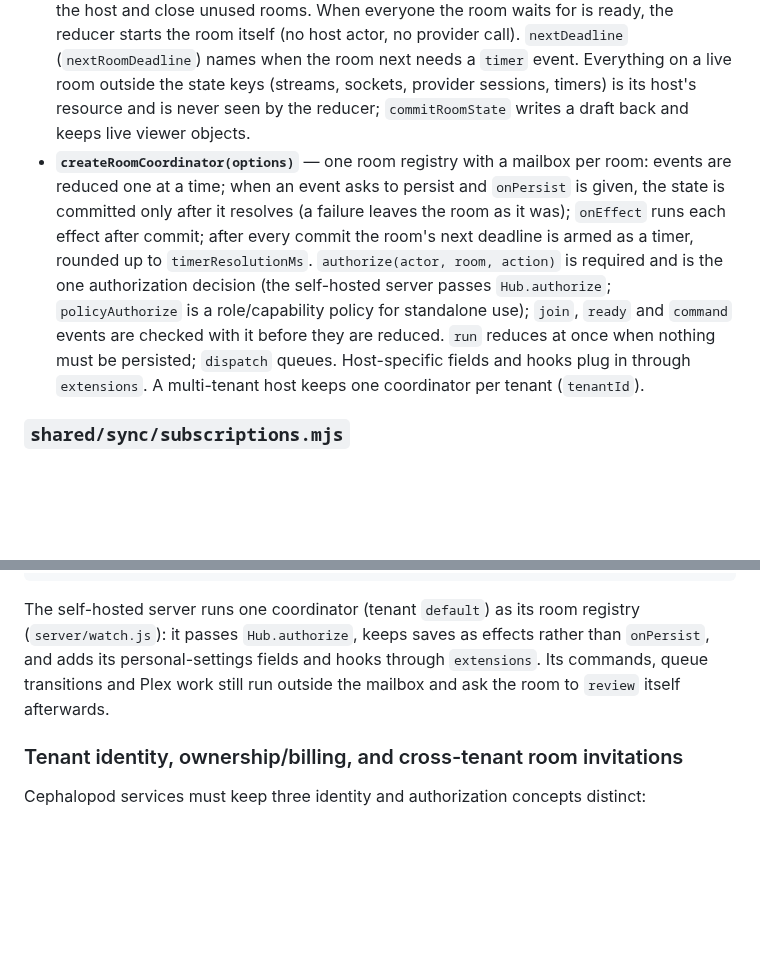
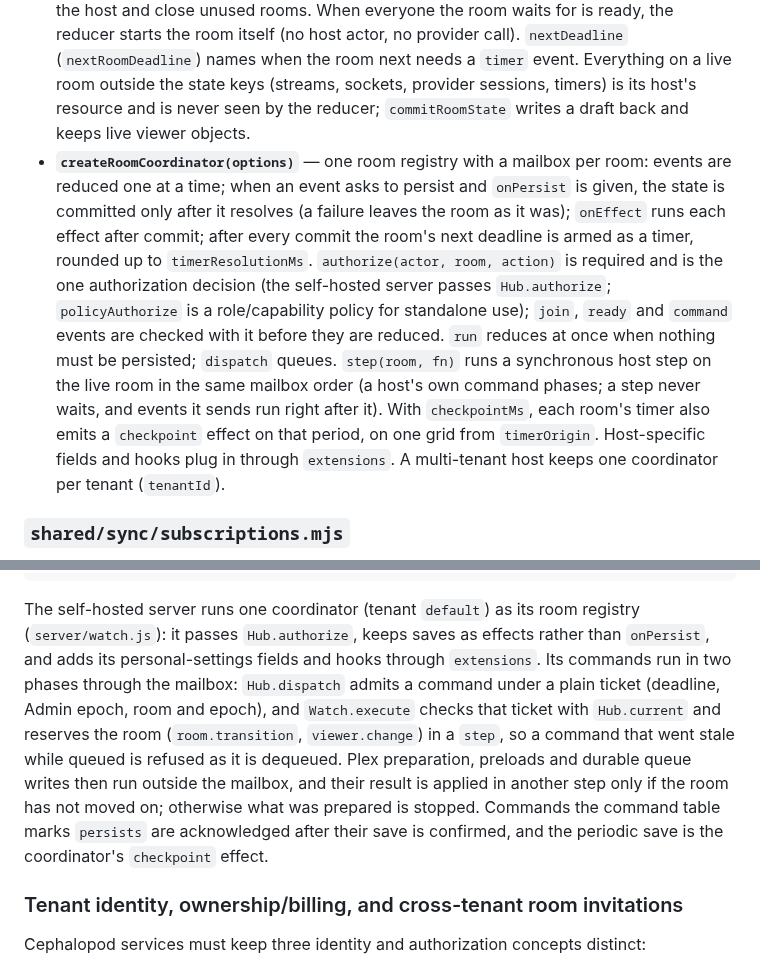
Before and after one commit to radbot44/uburoom, a Markdown page: docs/sync-core.md, 2 parts joined by grey strips. Rendered like a GitHub page; blank space fills up the shorter version.

Commit message:
Describe two-phase commands, room steps and checkpoints in the sync core doc
Co-Authored-By: Claude Opus 5.5 <noreply@anthropic.com>

````diff
--- a/docs/sync-core.md
+++ b/docs/sync-core.md
@@ -67,7 +67,7 @@ All relative imports inside `shared/sync/` use explicit `.mjs` extensions so the
 ### `shared/sync/room-authority.mjs`
 - **Timeline primitives:** `position` (`timelinePosition`), `controlLead`, `beginReadiness`, `promoteGroupReadinessLead`, `settle` (`settleRoomTimeline`), `invalidateEpoch`, `recordViewerReadiness`, `areInitialViewersReady`, `snapshotReadiness`, `applyReadinessDecision`, `applyTimelineCommand`. One room shape everywhere: `roomId`, `state.paused`, `media.duration`, `viewers` keyed by viewer id.
 - **The room core, a pure reducer:** `reduce(state, event, context) → { state, effects, error?, value?, persist? }` (exported as `reduceRoom`). It copies the room's plain state (`ROOM_STATE_KEYS`, `VIEWER_STATE_KEYS`, plus a host's extension keys), applies one event, and returns the new state with the effects its host runs after commit. No `await`, no I/O; `now`, `monoNow`, `createId` and the `authorize` hook come from `context`. Events: `join`, `leave`, `disconnect`, `touch`, `ready`, `stream`, `kick`, `visibility`, `identity`, `roles`, `elect`, `close`, `timer`, `review` (recheck after an outside change) and, for standalone hosts, timeline/readiness `command`. Lifecycle reviews expire presence and reconnect grace, freeze an empty room (only its host's own tab may wake it within the grace), hand over the host and close unused rooms. When everyone the room waits for is ready, the reducer starts the room itself (no host actor, no provider call). `nextDeadline` (`nextRoomDeadline`) names when the room next needs a `timer` event. Everything on a live room outside the state keys (streams, sockets, provider sessions, timers) is its host's resource and is never seen by the reducer; `commitRoomState` writes a draft back and keeps live viewer objects.
-- **`createRoomCoordinator(options)`** — one room registry with a mailbox per room: events are reduced one at a time; when an event asks to persist and `onPersist` is given, the state is committed only after it resolves (a failure leaves the room as it was); `onEffect` runs each effect after commit; after every commit the room's next deadline is armed as a timer, rounded up to `timerResolutionMs`. `authorize(actor, room, action)` is required and is the one authorization decision (the self-hosted server passes `Hub.authorize`; `policyAuthorize` is a role/capability policy for standalone use); `join`, `ready` and `command` events are checked with it before they are reduced. `run` reduces at once when nothing must be persisted; `dispatch` queues. Host-specific fields and hooks plug in through `extensions`. A multi-tenant host keeps one coordinator per tenant (`tenantId`).
+- **`createRoomCoordinator(options)`** — one room registry with a mailbox per room: events are reduced one at a time; when an event asks to persist and `onPersist` is given, the state is committed only after it resolves (a failure leaves the room as it was); `onEffect` runs each effect after commit; after every commit the room's next deadline is armed as a timer, rounded up to `timerResolutionMs`. `authorize(actor, room, action)` is required and is the one authorization decision (the self-hosted server passes `Hub.authorize`; `policyAuthorize` is a role/capability policy for standalone use); `join`, `ready` and `command` events are checked with it before they are reduced. `run` reduces at once when nothing must be persisted; `dispatch` queues. `step(room, fn)` runs a synchronous host step on the live room in the same mailbox order (a host's own command phases; a step never waits, and events it sends run right after it). With `checkpointMs`, each room's timer also emits a `checkpoint` effect on that period, on one grid from `timerOrigin`. Host-specific fields and hooks plug in through `extensions`. A multi-tenant host keeps one coordinator per tenant (`tenantId`).
 ### `shared/sync/subscriptions.mjs`
 - `createSubscriptionBroker({ publish, getRoomId, getTenantId, onError, schedule })` — Coalesces bursts of mutations via `setImmediate` (or custom scheduler) and isolates async `publish` errors per subscriber. `notify({ tenantId, roomId, includeLobby: false })` wakes **only** subscribers of `(tenantId, roomId)`, preventing cross-room wakeups and cross-room/cross-tenant state leakage.
 
@@ -103,7 +103,7 @@ coordinator.run(room, { type: 'join', actor, viewerId });          // presence,
 await coordinator.dispatch(room, { type: 'command', actor, command: { action: 'media.play' } });
 ```
 
-The self-hosted server runs one coordinator (tenant `default`) as its room registry (`server/watch.js`): it passes `Hub.authorize`, keeps saves as effects rather than `onPersist`, and adds its personal-settings fields and hooks through `extensions`. Its commands, queue transitions and Plex work still run outside the mailbox and ask the room to `review` itself afterwards.
+The self-hosted server runs one coordinator (tenant `default`) as its room registry (`server/watch.js`): it passes `Hub.authorize`, keeps saves as effects rather than `onPersist`, and adds its personal-settings fields and hooks through `extensions`. Its commands run in two phases through the mailbox: `Hub.dispatch` admits a command under a plain ticket (deadline, Admin epoch, room and epoch), and `Watch.execute` checks that ticket with `Hub.current` and reserves the room (`room.transition`, `viewer.change`) in a `step`, so a command that went stale while queued is refused as it is dequeued. Plex preparation, preloads and durable queue writes then run outside the mailbox, and their result is applied in another step only if the room has not moved on; otherwise what was prepared is stopped. Commands the command table marks `persists` are acknowledged after their save is confirmed, and the periodic save is the coordinator's `checkpoint` effect.
 ### Tenant identity, ownership/billing, and cross-tenant room invitations
 
 Cephalopod services must keep three identity and authorization concepts distinct:
````
